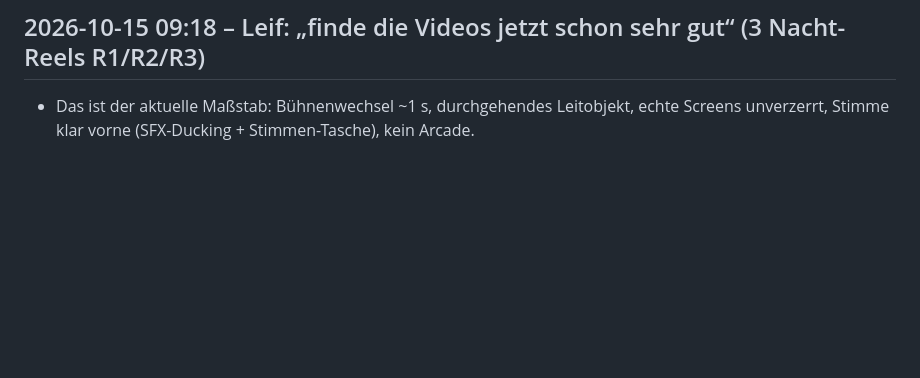
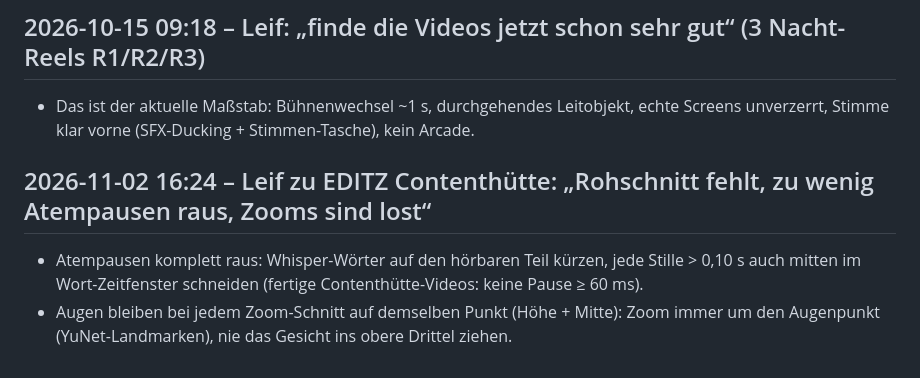
Before and after one commit to Contenthuette/content-engine, a Markdown page: style/feedback.md, the part around the change. Rendered like a GitHub page; blank space fills up the shorter version.

Commit message:
feedback: Contenthütte rough cut + eye-anchored zooms (02.11.)
Co-Authored-By: Claude Opus 5.5 <noreply@anthropic.com>
Claude-Session: https://claude.ai/code/session_01Cb7PGUg9GGZYYu2zL8nmu1

```diff
--- a/style/feedback.md
+++ b/style/feedback.md
@@ -132,3 +132,7 @@ Stil-Richtung: Fusion aus lucas.kleinecke × creatoroly.
 
 ## 2026-10-15 09:18 – Leif: „finde die Videos jetzt schon sehr gut“ (3 Nacht-Reels R1/R2/R3)
 - Das ist der aktuelle Maßstab: Bühnenwechsel ~1 s, durchgehendes Leitobjekt, echte Screens unverzerrt, Stimme klar vorne (SFX-Ducking + Stimmen-Tasche), kein Arcade.
+
+## 2026-11-02 16:24 – Leif zu EDITZ Contenthütte: „Rohschnitt fehlt, zu wenig Atempausen raus, Zooms sind lost“
+- Atempausen komplett raus: Whisper-Wörter auf den hörbaren Teil kürzen, jede Stille > 0,10 s auch mitten im Wort-Zeitfenster schneiden (fertige Contenthütte-Videos: keine Pause ≥ 60 ms).
+- Augen bleiben bei jedem Zoom-Schnitt auf demselben Punkt (Höhe + Mitte): Zoom immer um den Augenpunkt (YuNet-Landmarken), nie das Gesicht ins obere Drittel ziehen.
```
